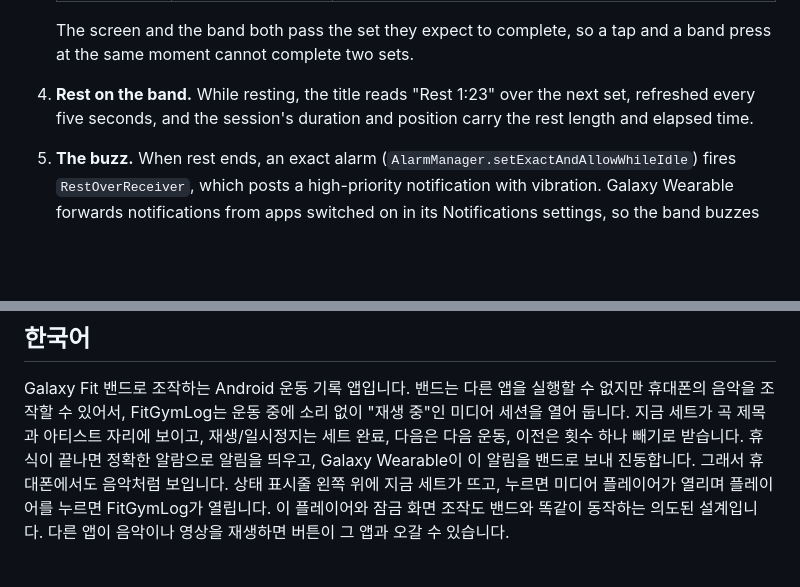
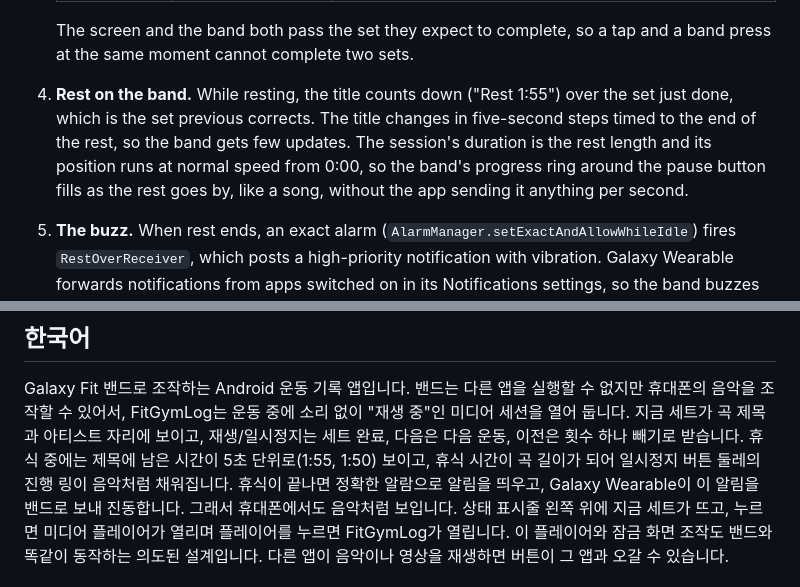
Before and after one commit to wonjoonSeol-WS/fitgymlog, a Markdown page: README.md, 2 parts joined by grey strips. GitHub-like rendering; blank space fills up the shorter version.

Commit message:
Describe the band's rest countdown and progress ring in the README

```diff
--- a/README.md
+++ b/README.md
@@ -40,8 +40,10 @@ uses that screen as a remote.
 
    The screen and the band both pass the set they expect to complete, so a tap and a band press at the same moment
    cannot complete two sets.
-4. **Rest on the band.** While resting, the title reads "Rest 1:23" over the next set, refreshed every five seconds,
-   and the session's duration and position carry the rest length and elapsed time.
+4. **Rest on the band.** While resting, the title counts down ("Rest 1:55") over the set just done, which is the set
+   previous corrects. The title changes in five-second steps timed to the end of the rest, so the band gets few updates.
+   The session's duration is the rest length and its position runs at normal speed from 0:00, so the band's progress
+   ring around the pause button fills as the rest goes by, like a song, without the app sending it anything per second.
 5. **The buzz.** When rest ends, an exact alarm (`AlarmManager.setExactAndAllowWhileIdle`) fires `RestOverReceiver`,
    which posts a high-priority notification with vibration. Galaxy Wearable forwards notifications from apps switched
    on in its Notifications settings, so the band buzzes and shows the next set.
@@ -82,7 +84,8 @@ and with the debug key otherwise.
 
 Galaxy Fit 밴드로 조작하는 Android 운동 기록 앱입니다. 밴드는 다른 앱을 실행할 수 없지만 휴대폰의 음악을 조작할 수 있어서,
 FitGymLog는 운동 중에 소리 없이 "재생 중"인 미디어 세션을 열어 둡니다. 지금 세트가 곡 제목과 아티스트 자리에 보이고,
-재생/일시정지는 세트 완료, 다음은 다음 운동, 이전은 횟수 하나 빼기로 받습니다. 휴식이 끝나면 정확한 알람으로 알림을 띄우고,
+재생/일시정지는 세트 완료, 다음은 다음 운동, 이전은 횟수 하나 빼기로 받습니다. 휴식 중에는 제목에 남은 시간이 5초 단위로(1:55, 1:50)
+보이고, 휴식 시간이 곡 길이가 되어 일시정지 버튼 둘레의 진행 링이 음악처럼 채워집니다. 휴식이 끝나면 정확한 알람으로 알림을 띄우고,
 Galaxy Wearable이 이 알림을 밴드로 보내 진동합니다. 그래서 휴대폰에서도 음악처럼 보입니다. 상태 표시줄 왼쪽 위에 지금 세트가
 뜨고, 누르면 미디어 플레이어가 열리며 플레이어를 누르면 FitGymLog가 열립니다. 이 플레이어와 잠금 화면 조작도 밴드와 똑같이 동작하는 의도된 설계입니다. 다른 앱이
 음악이나 영상을 재생하면 버튼이 그 앱과 오갈 수 있습니다.
```
